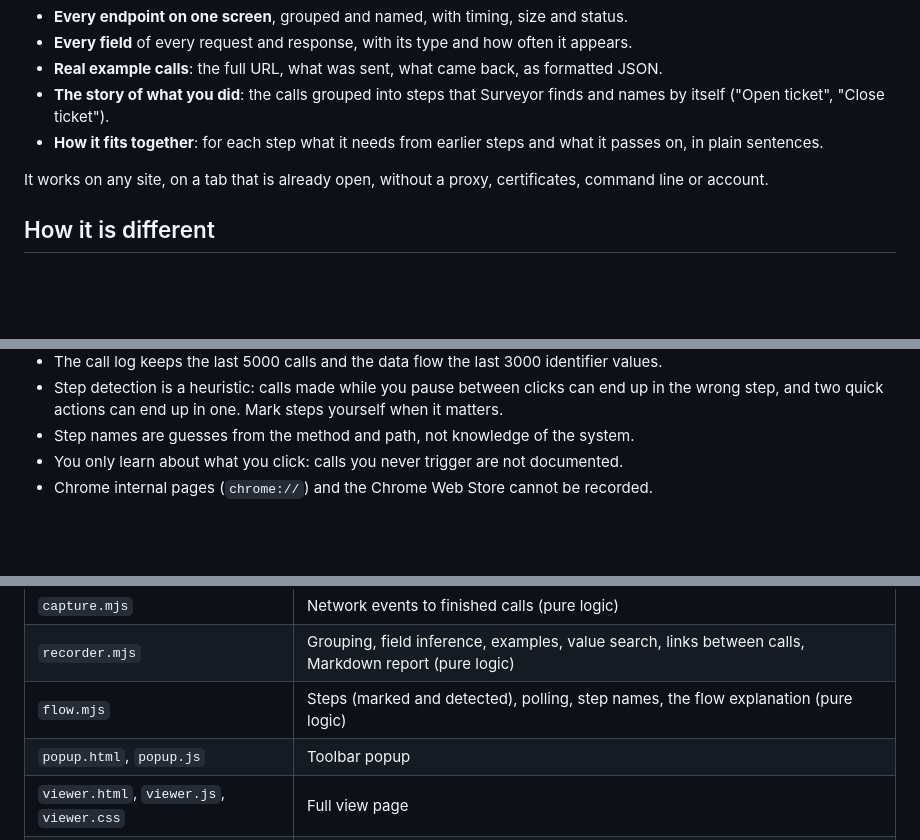
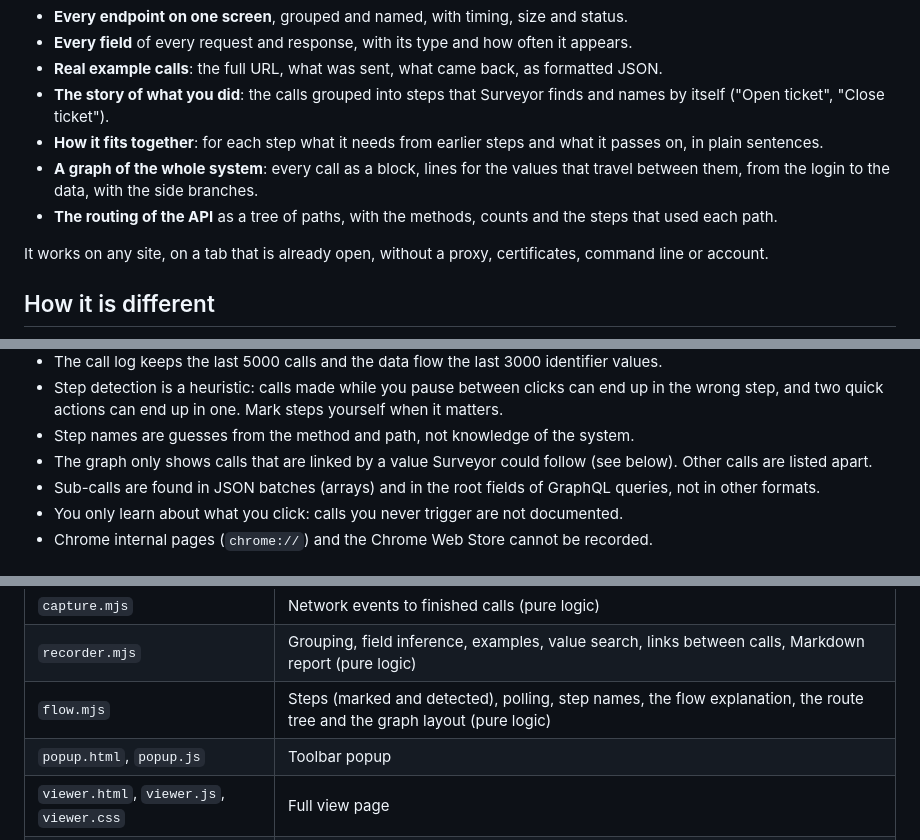
Before and after one commit to lexvanwalsem/endpoint-recorder, a Markdown page: README.md, 3 parts joined by grey strips. Drawn GitHub-style; blank space fills up the shorter version.

```diff
--- a/README.md
+++ b/README.md
@@ -40,6 +40,8 @@ something you can read, search and share:
 - **Real example calls**: the full URL, what was sent, what came back, as formatted JSON.
 - **The story of what you did**: the calls grouped into steps that Surveyor finds and names by itself ("Open ticket", "Close ticket").
 - **How it fits together**: for each step what it needs from earlier steps and what it passes on, in plain sentences.
+- **A graph of the whole system**: every call as a block, lines for the values that travel between them, from the login to the data, with the side branches.
+- **The routing of the API** as a tree of paths, with the methods, counts and the steps that used each path.
 
 It works on any site, on a tab that is already open, without a proxy, certificates, command line or account.
 
@@ -261,6 +293,8 @@ hint, not proof: check them. The newest call that returned a value is taken as i
 - Step detection is a heuristic: calls made while you pause between clicks can end up in the wrong step, and two quick
   actions can end up in one. Mark steps yourself when it matters.
 - Step names are guesses from the method and path, not knowledge of the system.
+- The graph only shows calls that are linked by a value Surveyor could follow (see below). Other calls are listed apart.
+- Sub-calls are found in JSON batches (arrays) and in the root fields of GraphQL queries, not in other formats.
 - You only learn about what you click: calls you never trigger are not documented.
 - Chrome internal pages (`chrome://`) and the Chrome Web Store cannot be recorded.
 
@@ -284,7 +318,7 @@ npm test
 | `background.js` | Service worker: attaches the debugger, stores calls |
 | `capture.mjs` | Network events to finished calls (pure logic) |
 | `recorder.mjs` | Grouping, field inference, examples, value search, links between calls, Markdown report (pure logic) |
-| `flow.mjs` | Steps (marked and detected), polling, step names, the flow explanation (pure logic) |
+| `flow.mjs` | Steps (marked and detected), polling, step names, the flow explanation, the route tree and the graph layout (pure logic) |
 | `popup.html`, `popup.js` | Toolbar popup |
 | `viewer.html`, `viewer.js`, `viewer.css` | Full view page |
 | `styles.css` | Shared design tokens and components |
```
Also changed, not shown: other parts of README.md (+30 -0 lines), docs/graph.png (added), docs/map.png (added), 9 other files.
